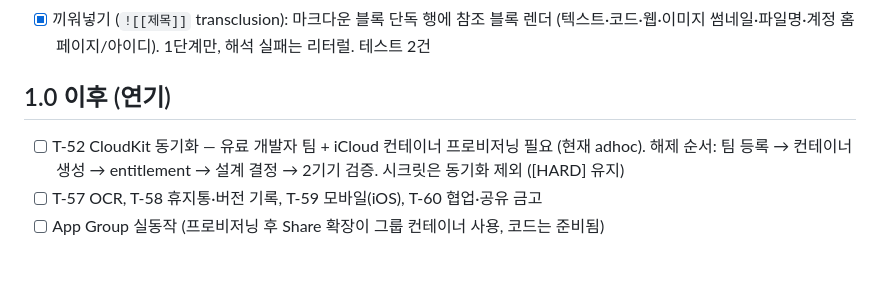
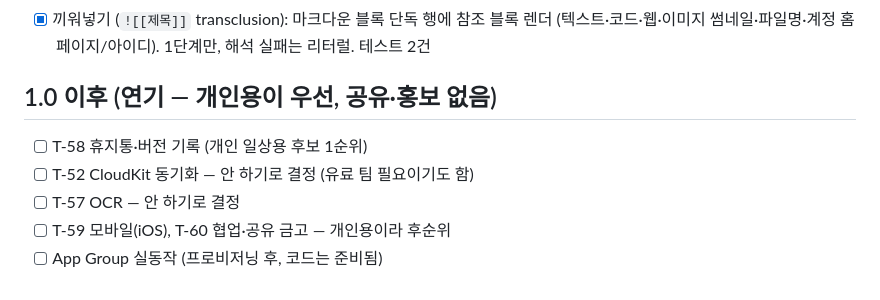
Before and after one commit to BoraSarang/CapsuleStash, a Markdown page: docs/TODO.md, the part around the change. GitHub-like rendering.

Commit message:
docs(macos): 개인용 우선순위 반영

```diff
--- a/docs/TODO.md
+++ b/docs/TODO.md
@@ -107,9 +107,10 @@
 - [x] 수동 확인 완료 (2026-10-04): 타입 필터·이어보기·Alfred ⌘Enter 문서 점프. md 내용물 드롭→markdown 포함
 - [x] 끼워넣기 (`![[제목]]` transclusion): 마크다운 블록 단독 행에 참조 블록 렌더 (텍스트·코드·웹·이미지 썸네일·파일명·계정 홈페이지/아이디). 1단계만, 해석 실패는 리터럴. 테스트 2건
 
-## 1.0 이후 (연기)
+## 1.0 이후 (연기 — 개인용이 우선, 공유·홍보 없음)
 
-- [ ] T-52 CloudKit 동기화 — 유료 개발자 팀 + iCloud 컨테이너 프로비저닝 필요 (현재 adhoc).
-      해제 순서: 팀 등록 → 컨테이너 생성 → entitlement → 설계 결정 → 2기기 검증. 시크릿은 동기화 제외 ([HARD] 유지)
-- [ ] T-57 OCR, T-58 휴지통·버전 기록, T-59 모바일(iOS), T-60 협업·공유 금고
-- [ ] App Group 실동작 (프로비저닝 후 Share 확장이 그룹 컨테이너 사용, 코드는 준비됨)
+- [ ] T-58 휴지통·버전 기록 (개인 일상용 후보 1순위)
+- [ ] T-52 CloudKit 동기화 — 안 하기로 결정 (유료 팀 필요이기도 함)
+- [ ] T-57 OCR — 안 하기로 결정
+- [ ] T-59 모바일(iOS), T-60 협업·공유 금고 — 개인용이라 후순위
+- [ ] App Group 실동작 (프로비저닝 후, 코드는 준비됨)
```
